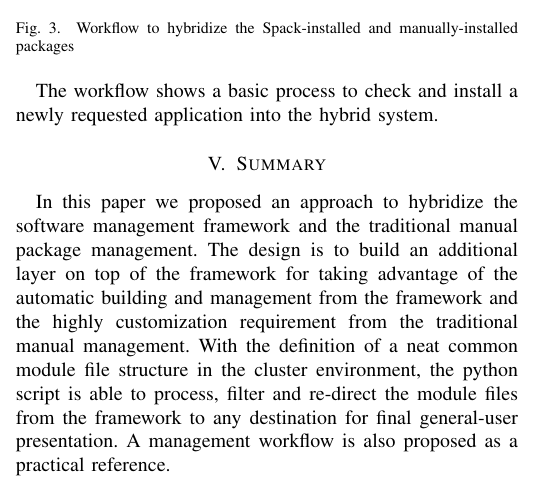
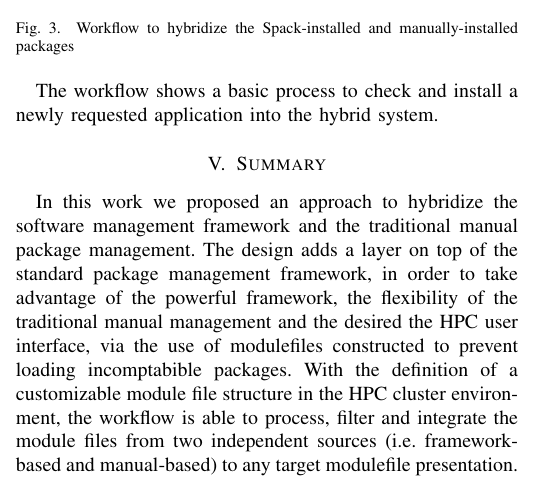
Before and after one commit to huqy/hybrid-spack-manual-software-management, a LaTeX paper (sc20_ext_abs.tex): part of one column of page 2 of 3, cut so that both start at the same text. Compiled offline with pdfLaTeX; a missing font is replaced by an installed copy or a similar font; a LaTeX package or settings file that is missing is left out.

Commit message:
update "summary"

```diff
--- a/sc20_ext_abs.tex
+++ b/sc20_ext_abs.tex
@@ -197,7 +197,7 @@ The workflow shows a basic process to check and install a newly requested applic
 
 \section{Summary} \label{sec_summary}
 
-In this paper we proposed an approach to hybridize the software management framework and the traditional manual package management. The design is to build an additional layer on top of the framework for taking advantage of the automatic building and management from the framework and the highly customization requirement from the traditional manual management. With the definition of a neat common module file structure in the cluster environment, the python script is able to process, filter and re-direct the module files from the framework to any destination for final general-user presentation. A management workflow is also proposed as a practical reference.
+In this work we proposed an approach to hybridize the software management framework and the traditional manual package management. The design adds a layer on top of the standard package management framework, in order to take advantage of the powerful framework, the flexibility of the traditional manual management and the desired the HPC user interface, via the use of modulefiles constructed to prevent loading incomptabible packages. With the definition of a customizable module file structure in the HPC cluster environment, the workflow is able to process, filter and integrate the module files from two independent sources (i.e. framework-based and manual-based) to any target modulefile presentation.
 
 \begin{thebibliography}{00}
 \bibitem{geimer:14} Markus Geimer, Kenneth Hoste, Robert McLay. ``Modern Scientific Software Management Using EasyBuild and Lmod'' HUST '14: Proceedings of the First International Workshop on HPC User Support Tools, page 41-51, November 2014.
```
